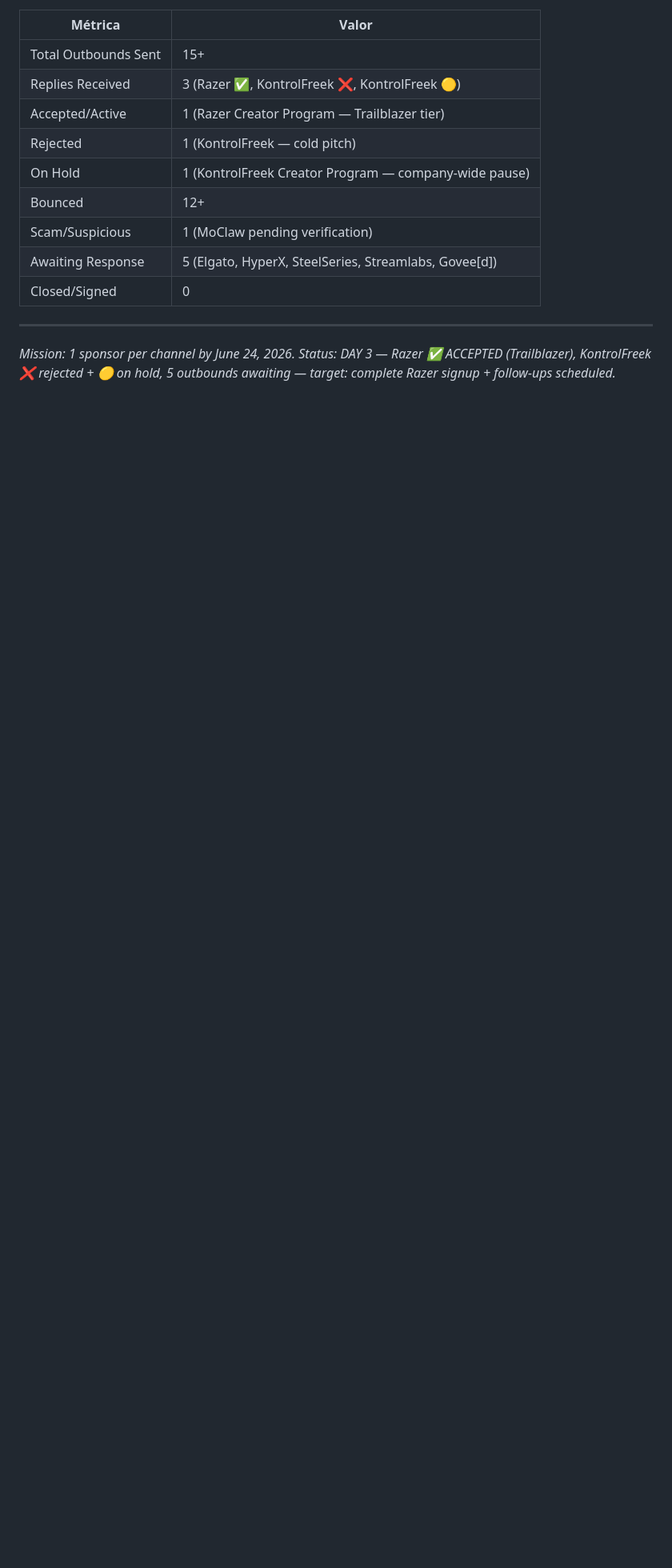
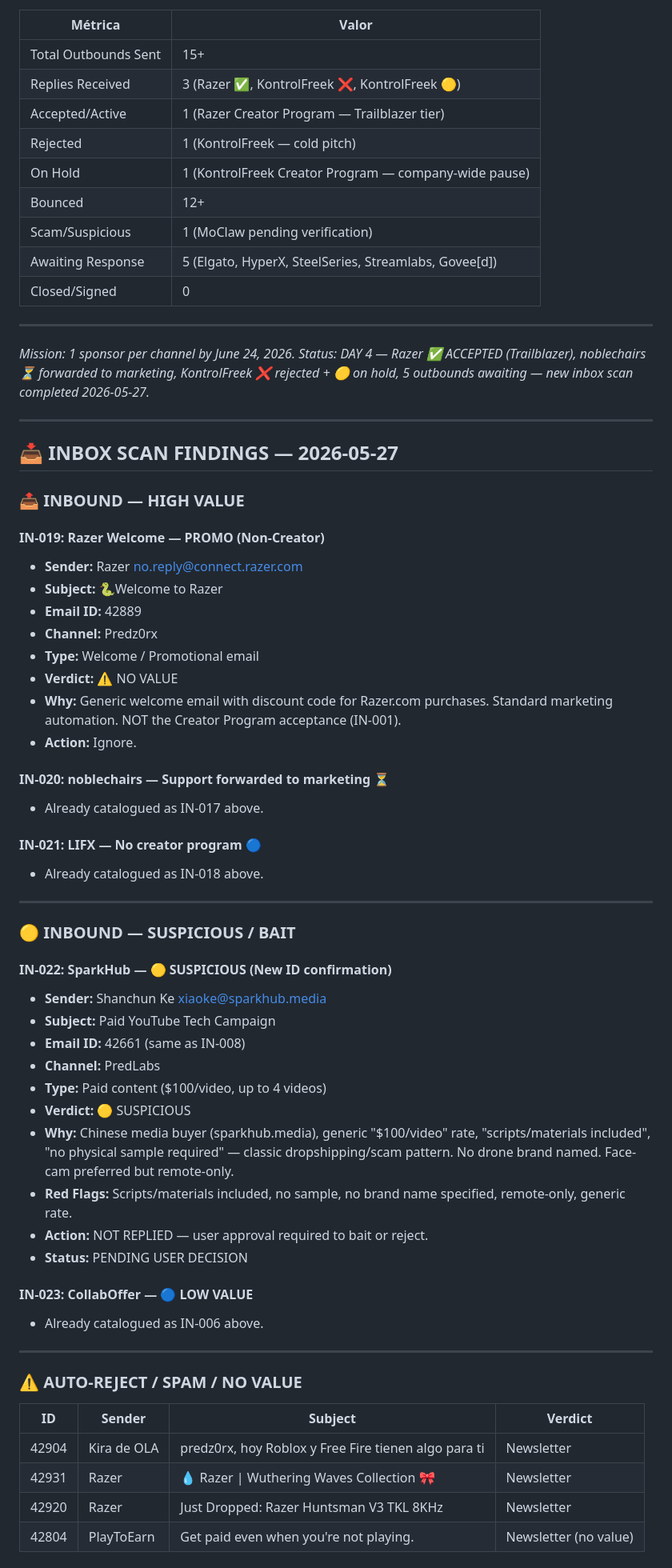
Before and after one commit to Predz0rX/partnership-dashboard, a Markdown page: partnership-pipeline.md, the part around one of its changes. Shown at 80% size. Drawn GitHub-style; blank space fills up the shorter version.

Commit message:
inbox scan 2026-05-27

```diff
--- a/partnership-pipeline.md
+++ b/partnership-pipeline.md
@@ -665,4 +676,57 @@ Total bounces since last scan: **20+ delivery failures detected.**
 ---
 
 *Mission: 1 sponsor per channel by June 24, 2026.*
-*Status: DAY 3 — Razer ✅ ACCEPTED (Trailblazer), KontrolFreek ❌ rejected + 🟡 on hold, 5 outbounds awaiting — target: complete Razer signup + follow-ups scheduled.*
+*Status: DAY 4 — Razer ✅ ACCEPTED (Trailblazer), noblechairs ⏳ forwarded to marketing, KontrolFreek ❌ rejected + 🟡 on hold, 5 outbounds awaiting — new inbox scan completed 2026-05-27.*
+
+---
+
+## 📥 INBOX SCAN FINDINGS — 2026-05-27
+
+### 📤 INBOUND — HIGH VALUE
+
+#### IN-019: Razer Welcome — PROMO (Non-Creator)
+- **Sender:** Razer <no.reply@connect.razer.com>
+- **Subject:** 🐍Welcome to Razer
+- **Email ID:** 42889
+- **Channel:** Predz0rx
+- **Type:** Welcome / Promotional email
+- **Verdict:** ⚠️ NO VALUE
+- **Why:** Generic welcome email with discount code for Razer.com purchases. Standard marketing automation. NOT the Creator Program acceptance (IN-001).
+- **Action:** Ignore.
+
+#### IN-020: noblechairs — Support forwarded to marketing ⏳
+- Already catalogued as IN-017 above.
+
+#### IN-021: LIFX — No creator program 🔵
+- Already catalogued as IN-018 above.
+
+---
+
+### 🟡 INBOUND — SUSPICIOUS / BAIT
+
+#### IN-022: SparkHub — 🟡 SUSPICIOUS (New ID confirmation)
+- **Sender:** Shanchun Ke <xiaoke@sparkhub.media>
+- **Subject:** Paid YouTube Tech Campaign
+- **Email ID:** 42661 (same as IN-008)
+- **Channel:** PredLabs
+- **Type:** Paid content ($100/video, up to 4 videos)
+- **Verdict:** 🟡 SUSPICIOUS
+- **Why:** Chinese media buyer (sparkhub.media), generic "$100/video" rate, "scripts/materials included", "no physical sample required" — classic dropshipping/scam pattern. No drone brand named. Face-cam preferred but remote-only.
+- **Red Flags:** Scripts/materials included, no sample, no brand name specified, remote-only, generic rate.
+- **Action:** NOT REPLIED — user approval required to bait or reject.
+- **Status:** PENDING USER DECISION
+
+#### IN-023: CollabOffer — 🔵 LOW VALUE
+- Already catalogued as IN-006 above.
+
+---
+
+### ⚠️ AUTO-REJECT / SPAM / NO VALUE
+
+| ID | Sender | Subject | Verdict |
+|----|--------|---------|---------|
+| 42904 | Kira de OLA | predz0rx, hoy Roblox y Free Fire tienen algo para ti | Newsletter |
+| 42931 | Razer | 💧 Razer \| Wuthering Waves Collection 🎀 | Newsletter |
+| 42920 | Razer | Just Dropped: Razer Huntsman V3 TKL 8KHz | Newsletter |
+| 42804 | PlayToEarn | Get paid even when you're not playing. | Newsletter (no value) |
+
```
Also changed, not shown: other parts of partnership-pipeline.md (+63 -15 lines).
